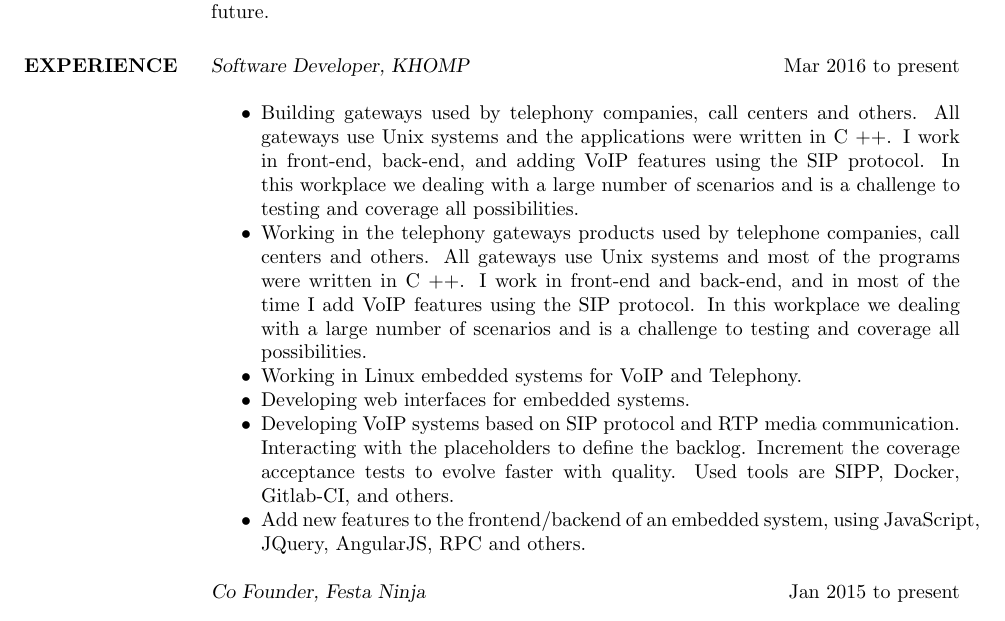
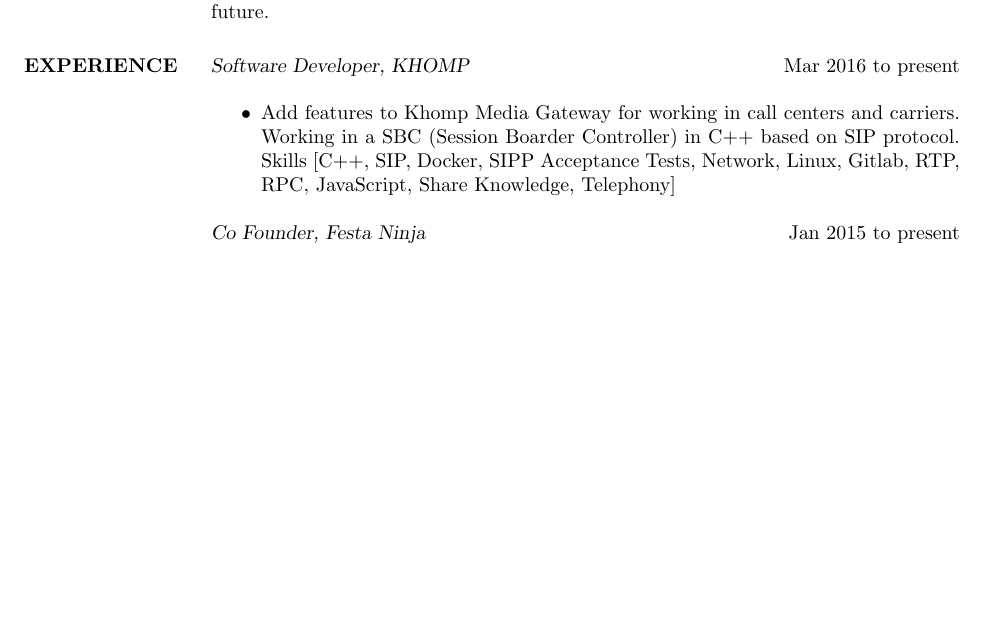
Before and after one commit to fleith/resume, a LaTeX CV (resume.tex): part of page 1 of 2, cut so that both start at the same text, the shorter picture padded with empty space. Compiled offline with pdfLaTeX.

Commit message:
improve Khomp expirence

```diff
--- a/resume.tex
+++ b/resume.tex
@@ -17,25 +17,22 @@
 
  \section{EXPERIENCE} {\sl Software Developer, KHOMP} \hfill Mar 2016 to present \\
                  \begin{itemize}  \itemsep -2pt
-                 \item Building gateways used by telephony companies, call centers and others. All gateways use Unix systems and the applications were written in C ++. I work in front-end, back-end, and adding VoIP features using the SIP protocol. In this workplace we dealing with a large number of scenarios and is a challenge to testing and coverage all possibilities.
-                 \item Working in the telephony gateways products used by telephone companies, call centers and others. All gateways use Unix systems and most of the programs were written in C ++. I work in front-end and back-end, and in most of the time I add VoIP features using the SIP protocol. In this workplace we dealing with a large number of scenarios and is a challenge to testing and coverage all possibilities.
-                 \item Working in Linux embedded systems for VoIP and Telephony.
-                 \item Developing web interfaces for embedded systems.
-                 \item Developing VoIP systems based on SIP protocol and RTP media communication. Interacting with the placeholders to define the backlog. Increment the coverage acceptance tests to evolve faster with quality. Used tools are SIPP, Docker, Gitlab-CI, and others.
-                 \item Add new features to the frontend/backend of an embedded system, using JavaScript, JQuery, AngularJS, RPC and others.
+                 \item Add features to Khomp Media Gateway for working in call centers and carriers. Working in a SBC (Session Boarder Controller) in C++ based on SIP protocol. Skills [C++, SIP, Docker, SIPP Acceptance Tests, Network, Linux, Gitlab, RTP, RPC, JavaScript, Share Knowledge, Telephony]
                 \end{itemize}
 
                 {\sl Co Founder, Festa Ninja} \hfill Jan 2015 to present \\
                  \begin{itemize}  \itemsep -2pt
                  \item Full stack developer of www.festaninja.com.br using Django, Python, Heroku and AWS, and business development too. Developing Business Model (MVP based on Lean Startup). tools used PyCharm, Python, Git, JavaScript, SendGrid, others.
                  \end{itemize}
+
                 {\sl Software Developer, Audaces} \hfill Mar 2015 to Fev 2016 \\
                   \begin{itemize}
                    \item Data interchange using hybrid solutions Python and C++, BDD, and TDD methodologies. Introduce BDD to the team, improve performance using GitLab tool, and convert python models to C++. PyCharm, C++, Python, GitLab, Jenkins, GoogleTest, Behave, Boost C++.
                    \item Team leader
                    \item Migrate an embedded system to run on multi-platform and cover with UnitTests and Acceptance tests. Create a continuous integration to run all automated testes and deploy to a clients. Boost C++, Linux/Windows/Cross-compiling, Jenkins, others.
                    \end{itemize}
-   {\sl Software Developer, Audaces} \hfill Oct 2006 to Oct 2014 \\
+
+                {\sl Software Developer, Audaces} \hfill Oct 2006 to Oct 2014 \\
                   \begin{itemize}
                    \item Working in fashion and apparel products for improve the clients efficiency. At that time I had worked in some projects like CAD/CAM/Design software wrote in C++ language. The most challenge was improve legacy code into a new reusable and better for maintenance, using technics like TDD, Continuous Integration, and others. When the team was migrating the legacy code we had to dealing with the schedule to add new features. (Qt, MVC, CMake, Jenkins, GitLab, Python, CI, CD, SVG, i18n, etc.)
                    \end{itemize}
```
